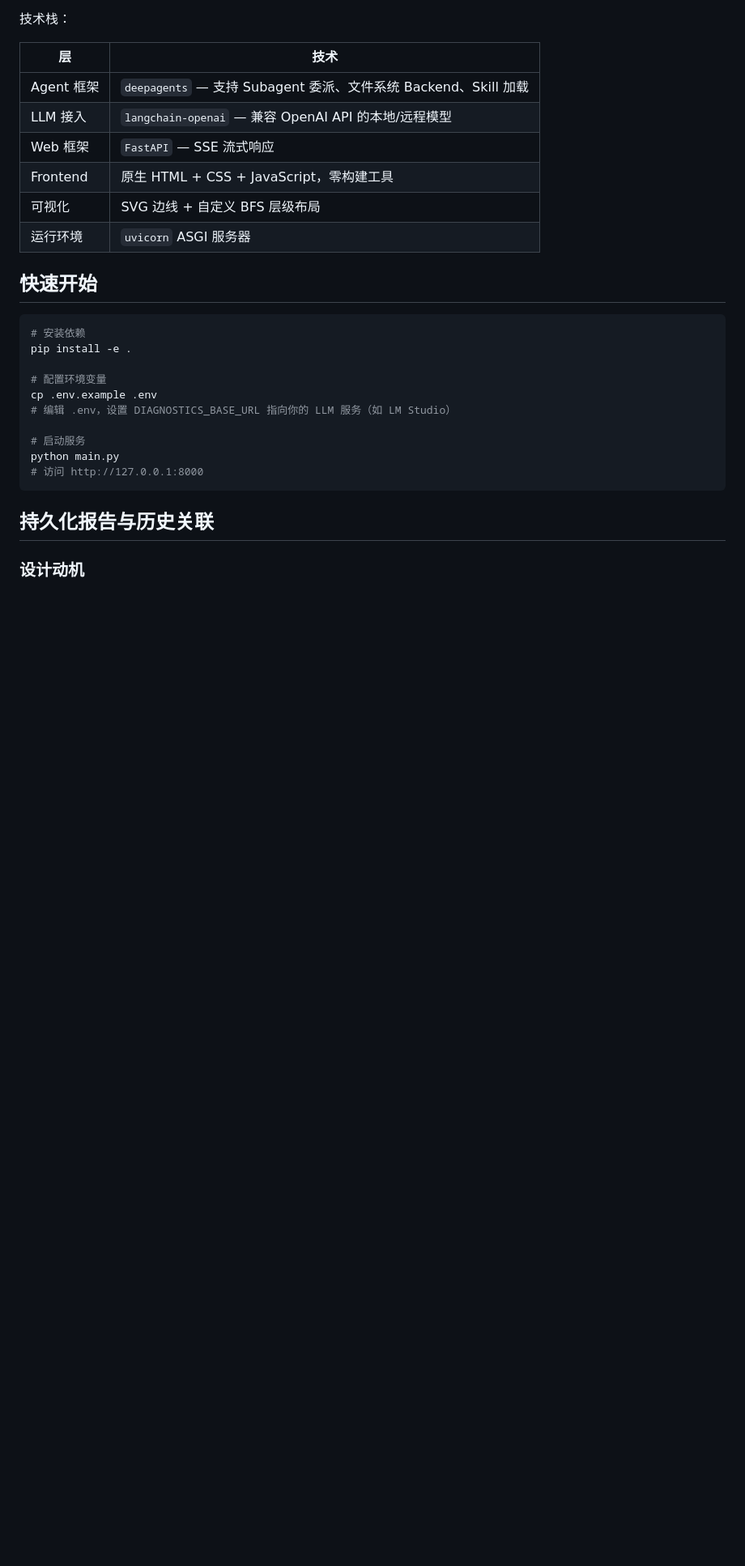
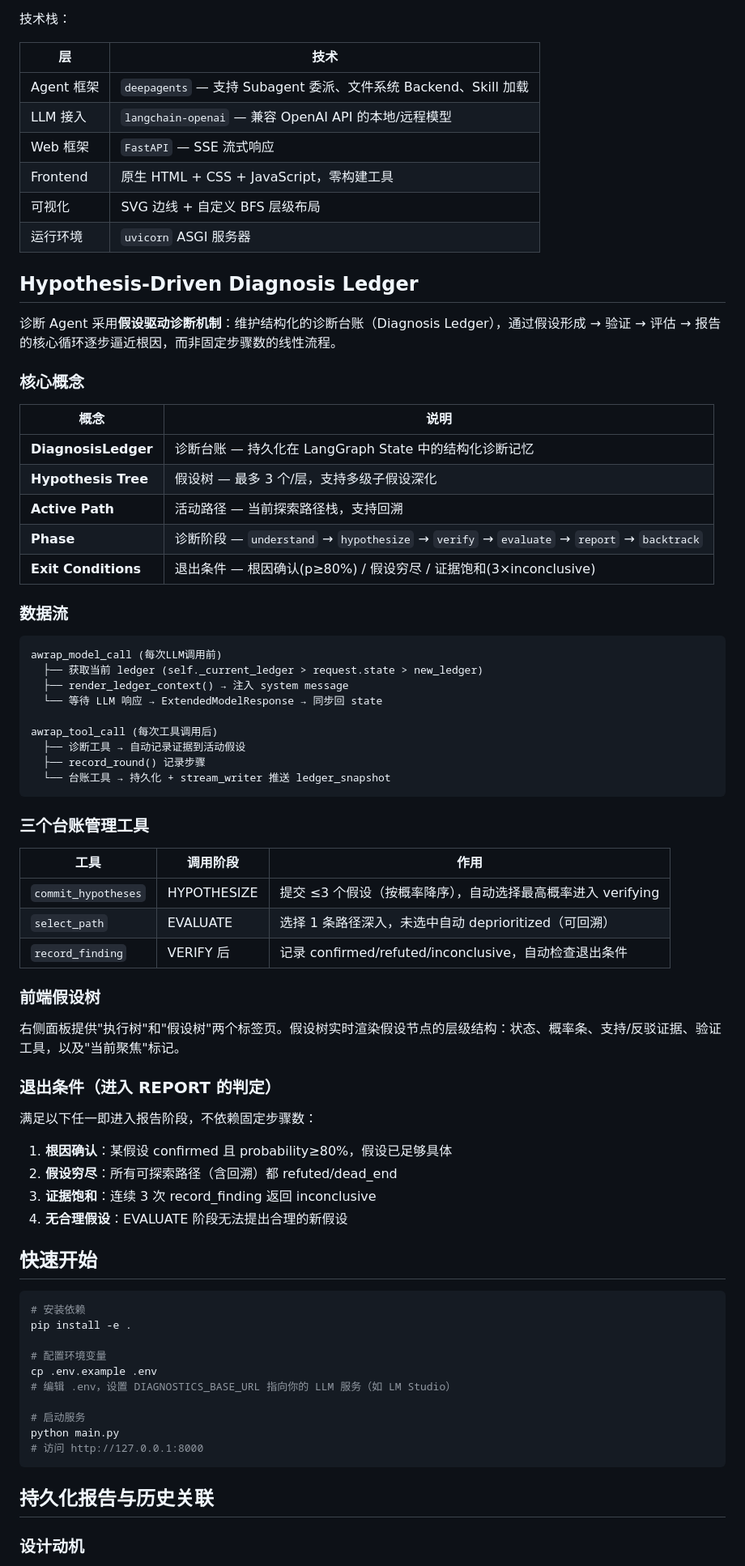
Before and after one commit to kangxiaoning/diagnostics, a Markdown page: README.md, the part around the change. Shown at 81% size. Rendered like a GitHub page; blank space fills up the shorter version.

Commit message:
docs: add Hypothesis-Driven Diagnosis Ledger to README

````diff
--- a/README.md
+++ b/README.md
@@ -80,6 +80,54 @@ flowchart LR
 | Frontend | 原生 HTML + CSS + JavaScript，零构建工具 |
 | 可视化 | SVG 边线 + 自定义 BFS 层级布局 |
 | 运行环境 | `uvicorn` ASGI 服务器 |
+
+## Hypothesis-Driven Diagnosis Ledger
+
+诊断 Agent 采用**假设驱动诊断机制**：维护结构化的诊断台账（Diagnosis Ledger），通过假设形成 → 验证 → 评估 → 报告的核心循环逐步逼近根因，而非固定步骤数的线性流程。
+
+### 核心概念
+
+| 概念 | 说明 |
+|------|------|
+| **DiagnosisLedger** | 诊断台账 — 持久化在 LangGraph State 中的结构化诊断记忆 |
+| **Hypothesis Tree** | 假设树 — 最多 3 个/层，支持多级子假设深化 |
+| **Active Path** | 活动路径 — 当前探索路径栈，支持回溯 |
+| **Phase** | 诊断阶段 — `understand` → `hypothesize` → `verify` → `evaluate` → `report` → `backtrack` |
+| **Exit Conditions** | 退出条件 — 根因确认(p≥80%) / 假设穷尽 / 证据饱和(3×inconclusive) |
+
+### 数据流
+
+```
+awrap_model_call (每次LLM调用前)
+  ├── 获取当前 ledger (self._current_ledger > request.state > new_ledger)
+  ├── render_ledger_context() → 注入 system message
+  └── 等待 LLM 响应 → ExtendedModelResponse → 同步回 state
+
+awrap_tool_call (每次工具调用后)
+  ├── 诊断工具 → 自动记录证据到活动假设
+  ├── record_round() 记录步骤
+  └── 台账工具 → 持久化 + stream_writer 推送 ledger_snapshot
+```
+
+### 三个台账管理工具
+
+| 工具 | 调用阶段 | 作用 |
+|------|---------|------|
+| `commit_hypotheses` | HYPOTHESIZE | 提交 ≤3 个假设（按概率降序），自动选择最高概率进入 verifying |
+| `select_path` | EVALUATE | 选择 1 条路径深入，未选中自动 deprioritized（可回溯） |
+| `record_finding` | VERIFY 后 | 记录 confirmed/refuted/inconclusive，自动检查退出条件 |
+
+### 前端假设树
+
+右侧面板提供"执行树"和"假设树"两个标签页。假设树实时渲染假设节点的层级结构：状态、概率条、支持/反驳证据、验证工具，以及"当前聚焦"标记。
+
+### 退出条件（进入 REPORT 的判定）
+
+满足以下任一即进入报告阶段，不依赖固定步骤数：
+1. **根因确认**：某假设 confirmed 且 probability≥80%，假设已足够具体
+2. **假设穷尽**：所有可探索路径（含回溯）都 refuted/dead_end
+3. **证据饱和**：连续 3 次 record_finding 返回 inconclusive
+4. **无合理假设**：EVALUATE 阶段无法提出合理的新假设
 
 ## 快速开始
 
````
